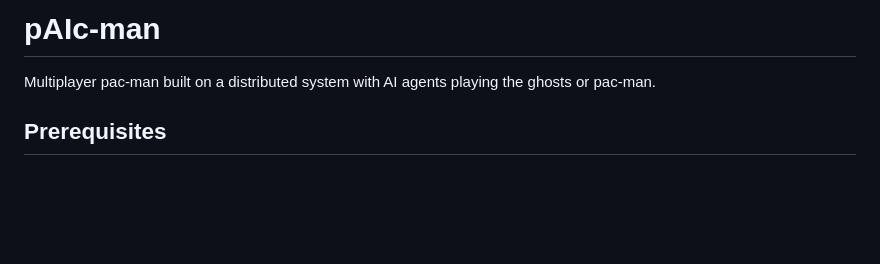
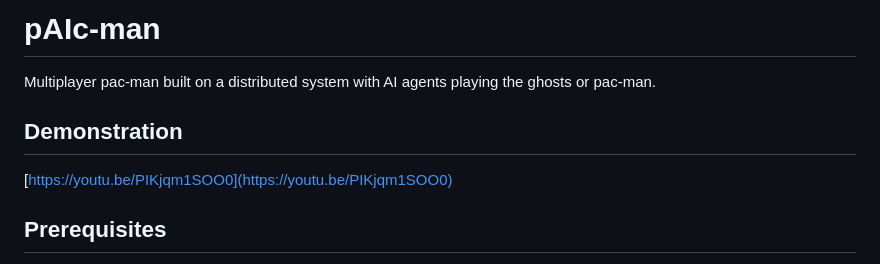
Before and after one commit to mmattyV/pAIc-man, a Markdown page: README.md, the part around the change. GitHub-like rendering; blank space fills up the shorter version.

```diff
--- a/README.md
+++ b/README.md
@@ -1,5 +1,8 @@
 # pAIc-man
 Multiplayer pac-man built on a distributed system with AI agents playing the ghosts or pac-man.
+
+## Demonstration
+[https://youtu.be/PIKjqm1SOO0](https://youtu.be/PIKjqm1SOO0)
 
 ## Prerequisites
 
```
